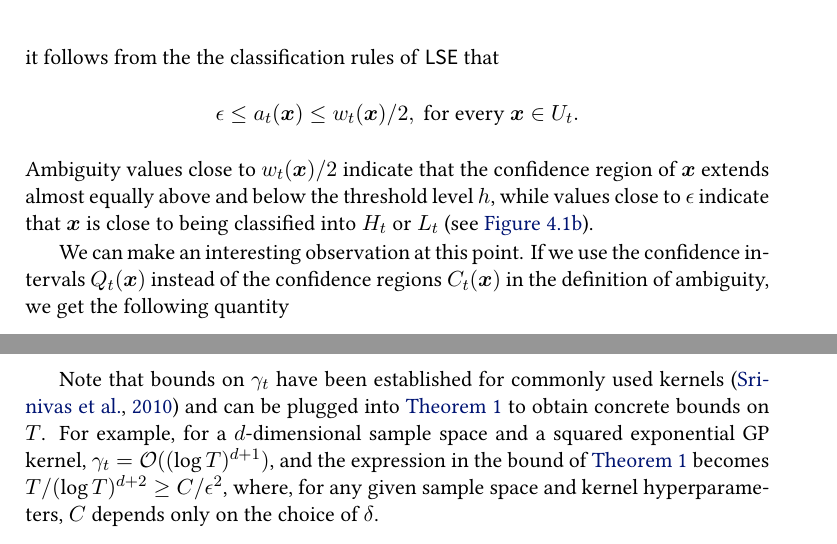
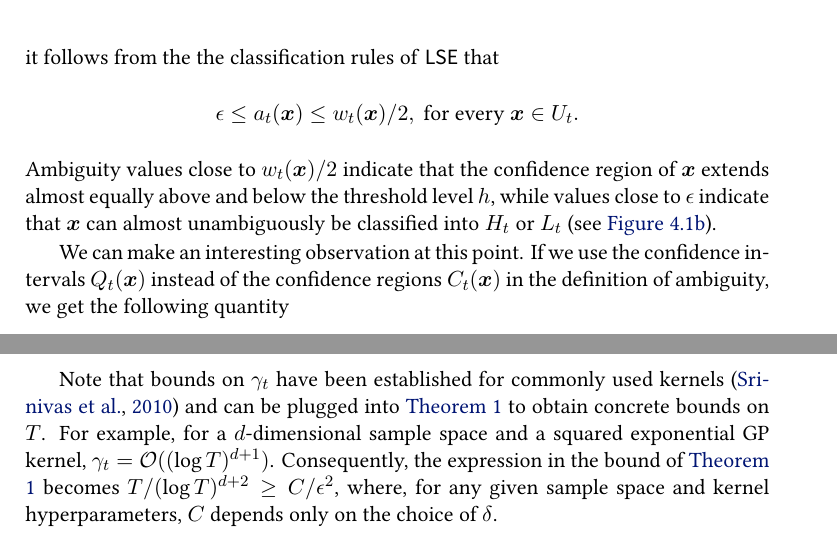
Before and after one commit to 3lectrologos/msthesis, a LaTeX thesis (msthesis.tex, which reads chapters/lse.tex): two parts of pages 17 and 19 of 44, joined at a grey line, cut so that both start at the same text. Compiled offline with XeLaTeX; a missing font is replaced by an installed copy or a similar font.

Commit message:
Fixes in lse chapter

```diff
--- a/chapters/lse.tex
+++ b/chapters/lse.tex
@@ -158,7 +158,8 @@ it follows from the the classification rules of \acl that
 \end{align*}
 Ambiguity values close to $w_t(\*x)/2$ indicate that the confidence region of
 $\*x$ extends almost equally above and below the threshold level $h$, while
-values close to $\epsilon$ indicate that $\*x$ is close to being classified
+values close to $\epsilon$ indicate that $\*x$ can almost unambiguously
+be classified
 into $H_t$ or $L_t$ (see \figref{fig:amb}).
 
 We can make an interesting observation at this point. If we use the confidence
@@ -312,8 +313,8 @@ Note that bounds on $\gamma_t$ have been established for commonly used
 kernels~\cite{srinivas10} and can be plugged into \theoremref{thm:acl}
 to obtain concrete bounds on $T$.
 For example, for a \mbox{$d$-dimensional} sample space and a squared exponential
-GP kernel, ${\gamma_t = \mathcal{O}((\log T)^{d+1})}$, and the expression in
-the bound of
+GP kernel, ${\gamma_t = \mathcal{O}((\log T)^{d+1})}$.
+Consequently, the expression in the bound of
 \theoremref{thm:acl} becomes $T/(\log T)^{d+2} \geq C / \epsilon^2$,
 where, for any given sample space and kernel hyperparameters, $C$ depends
 only on the choice of $\delta$.
```
Also changed, not shown: chapters/lse.tex (2 more changed lines).
